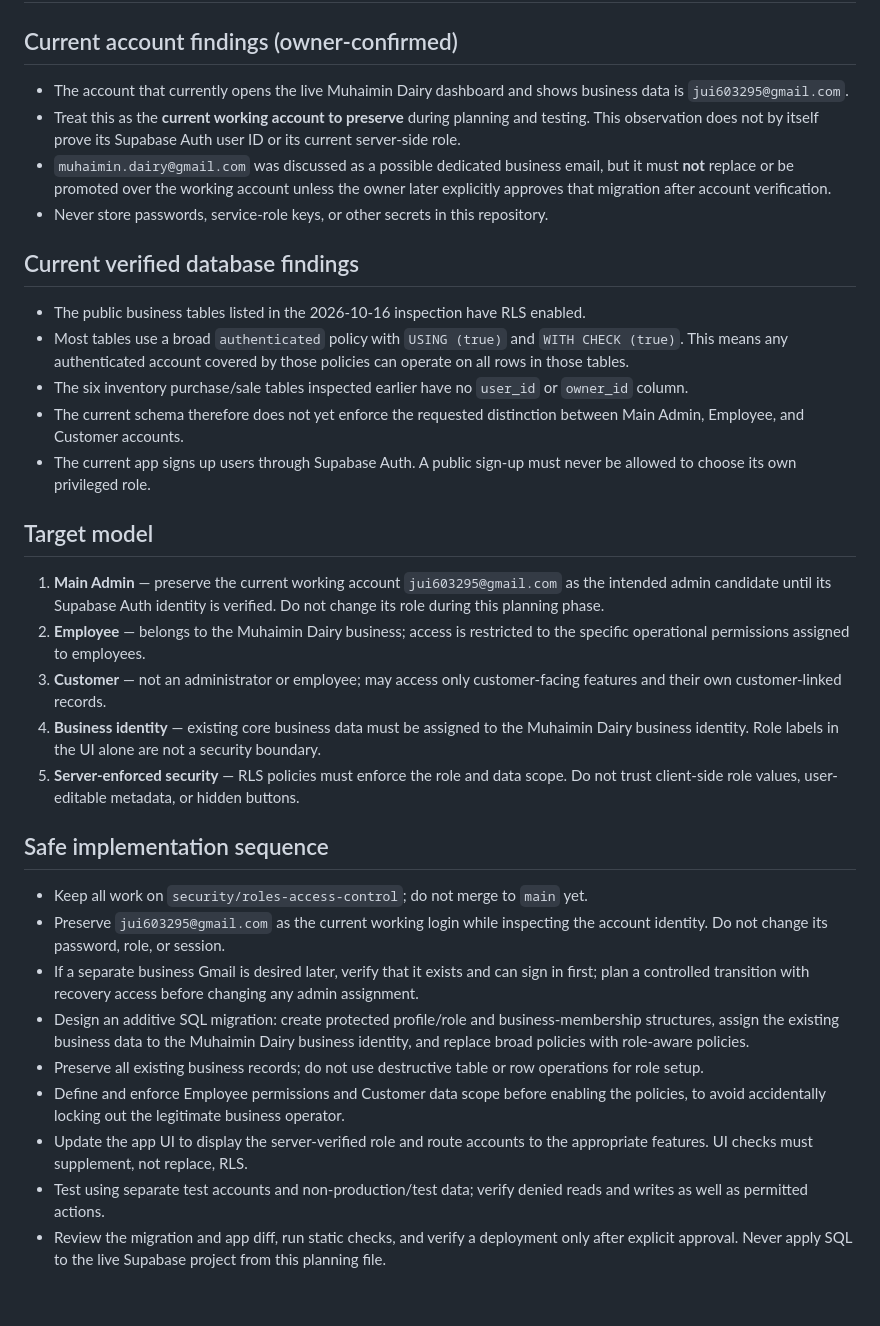
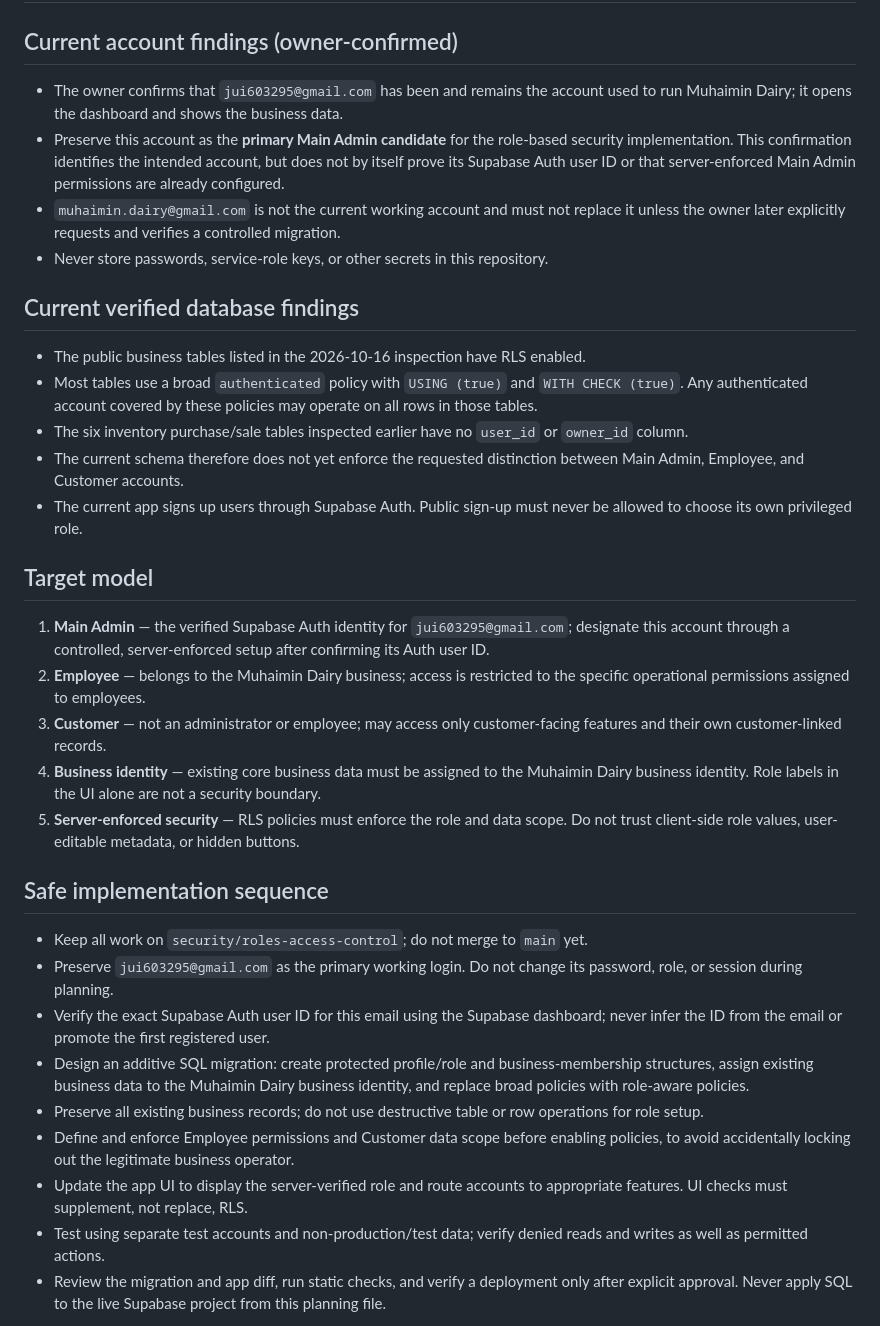
Before and after one commit to jui603295-sudo/muhaimin-dairy, a Markdown page: docs/SECURITY_ROLES_PLAN.md, the part around the change. Drawn GitHub-style; blank space fills up the shorter version.

Commit message:
docs: confirm primary Muhaimin Dairy admin account

```diff
--- a/docs/SECURITY_ROLES_PLAN.md
+++ b/docs/SECURITY_ROLES_PLAN.md
@@ -2,22 +2,22 @@
 
 ## Current account findings (owner-confirmed)
 
-- The account that currently opens the live Muhaimin Dairy dashboard and shows business data is `jui603295@gmail.com`.
-- Treat this as the **current working account to preserve** during planning and testing. This observation does not by itself prove its Supabase Auth user ID or its current server-side role.
-- `muhaimin.dairy@gmail.com` was discussed as a possible dedicated business email, but it must **not** replace or be promoted over the working account unless the owner later explicitly approves that migration after account verification.
+- The owner confirms that `jui603295@gmail.com` has been and remains the account used to run Muhaimin Dairy; it opens the dashboard and shows the business data.
+- Preserve this account as the **primary Main Admin candidate** for the role-based security implementation. This confirmation identifies the intended account, but does not by itself prove its Supabase Auth user ID or that server-enforced Main Admin permissions are already configured.
+- `muhaimin.dairy@gmail.com` is not the current working account and must not replace it unless the owner later explicitly requests and verifies a controlled migration.
 - Never store passwords, service-role keys, or other secrets in this repository.
 
 ## Current verified database findings
 
 - The public business tables listed in the 2026-10-16 inspection have RLS enabled.
-- Most tables use a broad `authenticated` policy with `USING (true)` and `WITH CHECK (true)`. This means any authenticated account covered by those policies can operate on all rows in those tables.
+- Most tables use a broad `authenticated` policy with `USING (true)` and `WITH CHECK (true)`. Any authenticated account covered by these policies may operate on all rows in those tables.
 - The six inventory purchase/sale tables inspected earlier have no `user_id` or `owner_id` column.
 - The current schema therefore does not yet enforce the requested distinction between Main Admin, Employee, and Customer accounts.
-- The current app signs up users through Supabase Auth. A public sign-up must never be allowed to choose its own privileged role.
+- The current app signs up users through Supabase Auth. Public sign-up must never be allowed to choose its own privileged role.
 
 ## Target model
 
-1. **Main Admin** — preserve the current working account `jui603295@gmail.com` as the intended admin candidate until its Supabase Auth identity is verified. Do not change its role during this planning phase.
+1. **Main Admin** — the verified Supabase Auth identity for `jui603295@gmail.com`; designate this account through a controlled, server-enforced setup after confirming its Auth user ID.
 2. **Employee** — belongs to the Muhaimin Dairy business; access is restricted to the specific operational permissions assigned to employees.
 3. **Customer** — not an administrator or employee; may access only customer-facing features and their own customer-linked records.
 4. **Business identity** — existing core business data must be assigned to the Muhaimin Dairy business identity. Role labels in the UI alone are not a security boundary.
@@ -26,12 +26,12 @@
 ## Safe implementation sequence
 
 - Keep all work on `security/roles-access-control`; do not merge to `main` yet.
-- Preserve `jui603295@gmail.com` as the current working login while inspecting the account identity. Do not change its password, role, or session.
-- If a separate business Gmail is desired later, verify that it exists and can sign in first; plan a controlled transition with recovery access before changing any admin assignment.
-- Design an additive SQL migration: create protected profile/role and business-membership structures, assign the existing business data to the Muhaimin Dairy business identity, and replace broad policies with role-aware policies.
+- Preserve `jui603295@gmail.com` as the primary working login. Do not change its password, role, or session during planning.
+- Verify the exact Supabase Auth user ID for this email using the Supabase dashboard; never infer the ID from the email or promote the first registered user.
+- Design an additive SQL migration: create protected profile/role and business-membership structures, assign existing business data to the Muhaimin Dairy business identity, and replace broad policies with role-aware policies.
 - Preserve all existing business records; do not use destructive table or row operations for role setup.
-- Define and enforce Employee permissions and Customer data scope before enabling the policies, to avoid accidentally locking out the legitimate business operator.
-- Update the app UI to display the server-verified role and route accounts to the appropriate features. UI checks must supplement, not replace, RLS.
+- Define and enforce Employee permissions and Customer data scope before enabling policies, to avoid accidentally locking out the legitimate business operator.
+- Update the app UI to display the server-verified role and route accounts to appropriate features. UI checks must supplement, not replace, RLS.
 - Test using separate test accounts and non-production/test data; verify denied reads and writes as well as permitted actions.
 - Review the migration and app diff, run static checks, and verify a deployment only after explicit approval. Never apply SQL to the live Supabase project from this planning file.
 
```
